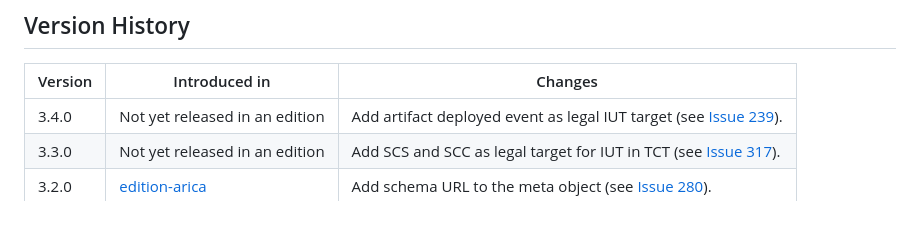
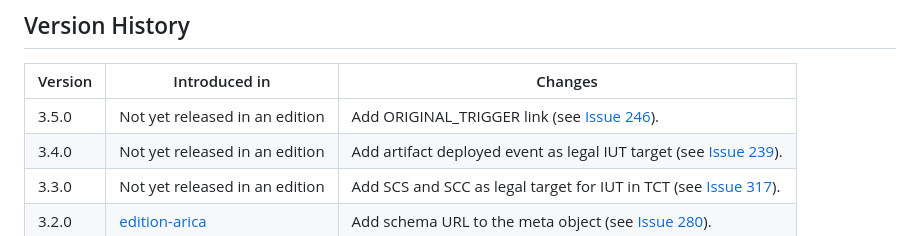
Before and after one commit to eiffel-community/eiffel, a Markdown page: eiffel-vocabulary/EiffelTestCaseTriggeredEvent.md, the part around the change. Rendered like a GitHub page.

Commit message:
Regenerated documentation too

```diff
--- a/eiffel-vocabulary/EiffelTestCaseTriggeredEvent.md
+++ b/eiffel-vocabulary/EiffelTestCaseTriggeredEvent.md
@@ -257,6 +257,7 @@ __Description:__ A URI pointing at a location from where the schema used when cr
 
 | Version | Introduced in | Changes |
 | ------- | ------------- | ------- |
+| 3.5.0 | Not yet released in an edition | Add ORIGINAL_TRIGGER link (see [Issue 246](https://github.com/eiffel-community/eiffel/issues/246)). |
 | 3.4.0 | Not yet released in an edition | Add artifact deployed event as legal IUT target (see [Issue 239](https://github.com/eiffel-community/eiffel/issues/239)). |
 | 3.3.0 | Not yet released in an edition | Add SCS and SCC as legal target for IUT in TCT (see [Issue 317](https://github.com/eiffel-community/eiffel/issues/317)). |
 | 3.2.0 | [edition-arica](../../../tree/edition-arica) | Add schema URL to the meta object (see [Issue 280](https://github.com/eiffel-community/eiffel/issues/280)). |
```
Also changed, not shown: 1 other file.
